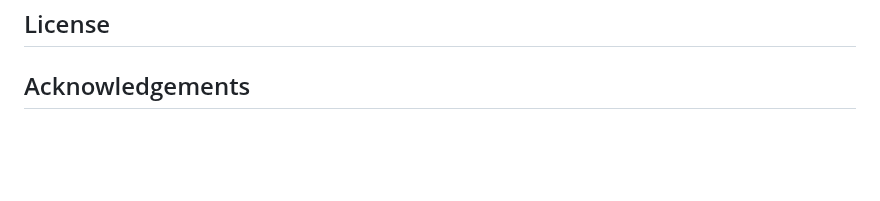
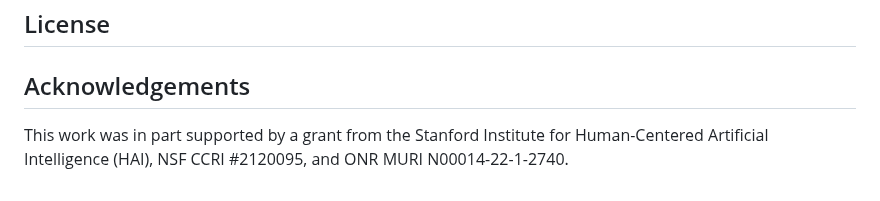
Before and after one commit to marple-benchmark/marple, a Markdown page: README.md, the part around the change. Rendered like a GitHub page; blank space fills up the shorter version.

```diff
--- a/README.md
+++ b/README.md
@@ -94,3 +94,4 @@ python gpt/main.py data.mission=$config
 ## License
 
 ## Acknowledgements
+This work was in part supported by a grant from the Stanford Institute for Human-Centered Artificial Intelligence (HAI), NSF CCRI #2120095, and ONR MURI N00014-22-1-2740.
```
